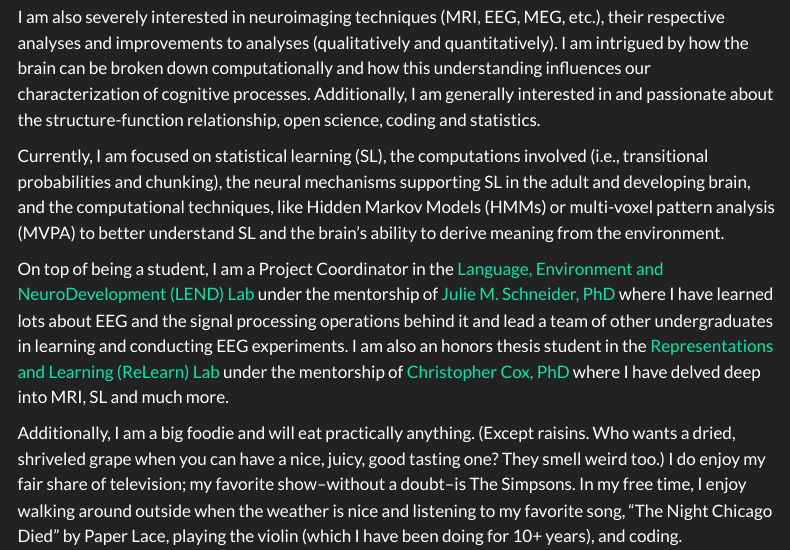
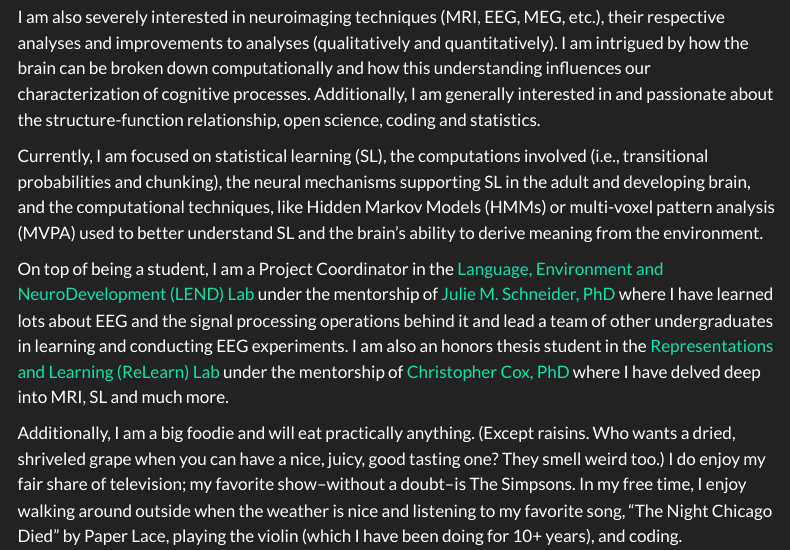
Before and after one commit to w-decker/w-decker.github.io, a Quarto document (about.qmd): the page in a window 1100 px wide, from 300 px down. Rendered offline with R 4.5, knitr and Pandoc in place of Quarto, with nearby package versions; menus at the side of the page are left out.

Commit message:
update content

```diff
--- a/about.qmd
+++ b/about.qmd
@@ -11,7 +11,7 @@ Most notably, my interests and passions fall within the field of cognitive neuro
 
 I am also severely interested in neuroimaging techniques (MRI, EEG, MEG, etc.), their respective analyses and improvements to analyses (qualitatively and quantitatively). I am intrigued by how the brain can be broken down computationally and how this understanding influences our characterization of cognitive processes. Additionally, I am generally interested in and passionate about the structure-function relationship, open science, coding and statistics.
 
-Currently, I am focused on statistical learning (SL), the computations involved (i.e., transitional probabilities and chunking), the neural mechanisms supporting SL in the adult and developing brain, and the computational techniques, like Hidden Markov Models (HMMs) or multi-voxel pattern analysis (MVPA) to better understand SL and the brain's ability to derive meaning from the environment.
+Currently, I am focused on statistical learning (SL), the computations involved (i.e., transitional probabilities and chunking), the neural mechanisms supporting SL in the adult and developing brain, and the computational techniques, like Hidden Markov Models (HMMs) or multi-voxel pattern analysis (MVPA) used to better understand SL and the brain's ability to derive meaning from the environment.
 
 On top of being a student, I am a Project Coordinator in the [Language, Environment and NeuroDevelopment (LEND) Lab](https://juschnei.wixsite.com/lendlab) under the mentorship of [Julie M. Schneider, PhD](https://www.lsu.edu/hss/comd/faculty/schneider.php) where I have learned lots about EEG and the signal processing operations behind it and lead a team of other undergraduates in learning and conducting EEG experiments. I am also an honors thesis student in the [Representations and Learning (ReLearn) Lab](https://faculty.lsu.edu/chriscox/index.php) under the mentorship of [Christopher Cox, PhD](https://www.lsu.edu/hss/psychology/faculty/cognitive/cox.php) where I have delved deep into MRI, SL and much more.
 
```
Also changed, not shown: docs/search.json, 1 other file.
